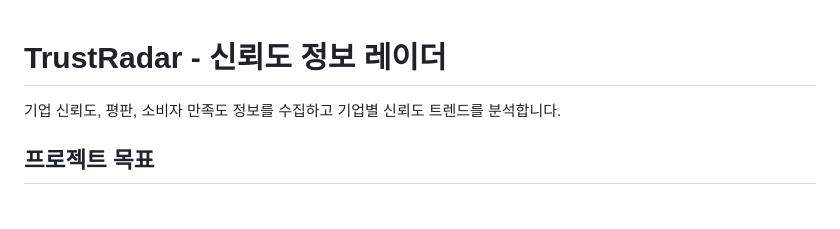
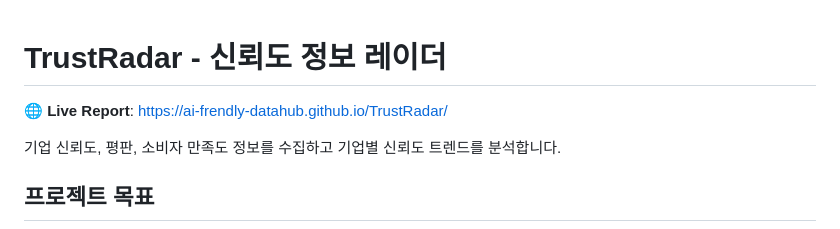
Before and after one commit to ai-frendly-datahub/TrustRadar, a Markdown page: README.md, the part around the change. Drawn GitHub-style; blank space fills up the shorter version.

Commit message:
docs: add GitHub Pages URL to README

```diff
--- a/README.md
+++ b/README.md
@@ -1,4 +1,7 @@
 # TrustRadar - 신뢰도 정보 레이더
+
+**🌐 Live Report**: https://ai-frendly-datahub.github.io/TrustRadar/
+
 
 기업 신뢰도, 평판, 소비자 만족도 정보를 수집하고 기업별 신뢰도 트렌드를 분석합니다.
 
```
